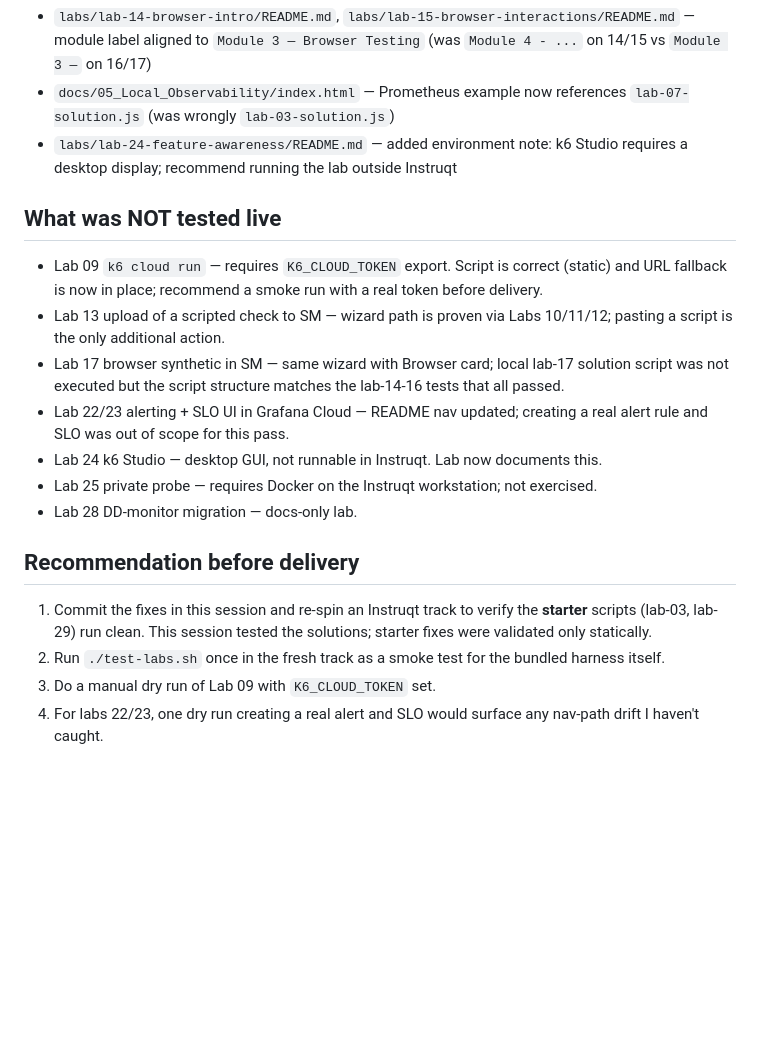
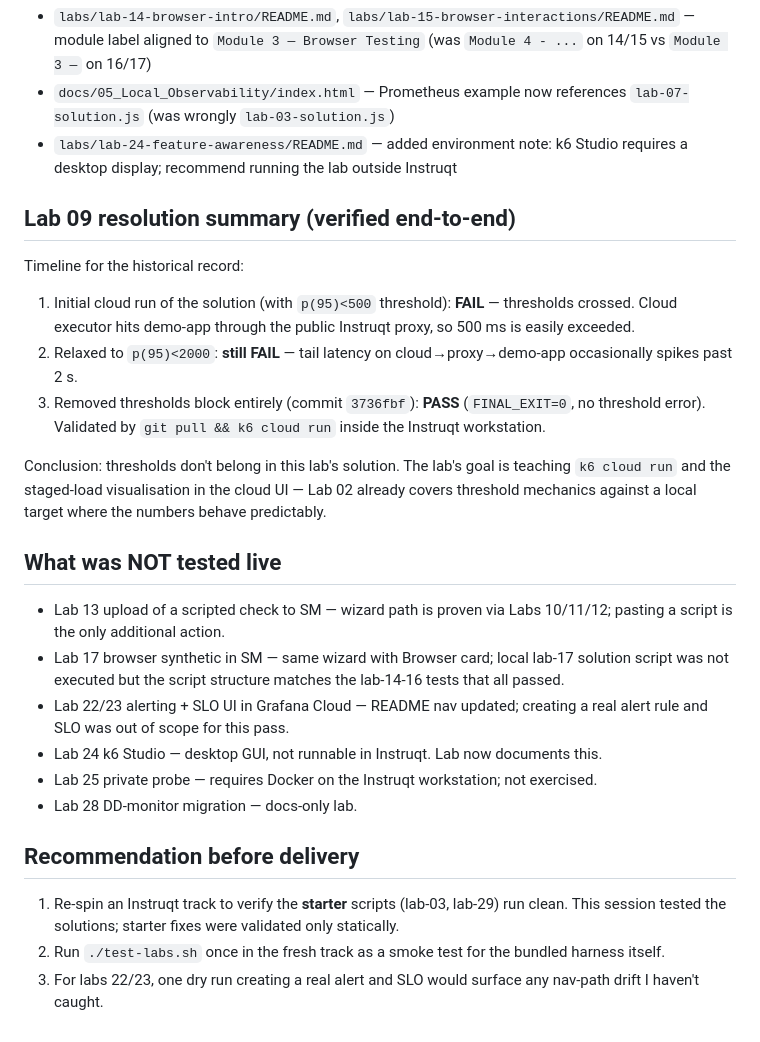
Before and after one commit to pilotschenck/k6workshop-dev, a Markdown page: WORKSHOP_VALIDATION_2026-04-17.md, the part around the change. Rendered like a GitHub page; blank space fills up the shorter version.

Commit message:
Workshop audit: log lab-09 cloud-run verification as passed
The threshold-removal fix in 3736fbf was verified end-to-end:
git pull + k6 cloud run against the updated solution returned FINAL_EXIT=0
with no "Thresholds have been crossed" error. Moved lab-09 out of the
"not tested live" list into a dedicated resolution timeline section.

Co-Authored-By: Claude Opus 4.7 (1M context) <noreply@anthropic.com>

```diff
--- a/WORKSHOP_VALIDATION_2026-04-17.md
+++ b/WORKSHOP_VALIDATION_2026-04-17.md
@@ -131,9 +131,18 @@ Ran both starter and solution against Grafana Cloud k6.
 - `docs/05_Local_Observability/index.html` — Prometheus example now references `lab-07-solution.js` (was wrongly `lab-03-solution.js`)
 - `labs/lab-24-feature-awareness/README.md` — added environment note: k6 Studio requires a desktop display; recommend running the lab outside Instruqt
 
+## Lab 09 resolution summary (verified end-to-end)
+
+Timeline for the historical record:
+
+1. Initial cloud run of the solution (with `p(95)<500` threshold): **FAIL** — thresholds crossed. Cloud executor hits demo-app through the public Instruqt proxy, so 500 ms is easily exceeded.
+2. Relaxed to `p(95)<2000`: **still FAIL** — tail latency on cloud→proxy→demo-app occasionally spikes past 2 s.
+3. Removed thresholds block entirely (commit `3736fbf`): **PASS** (`FINAL_EXIT=0`, no threshold error). Validated by `git pull && k6 cloud run` inside the Instruqt workstation.
+
+Conclusion: thresholds don't belong in this lab's solution. The lab's goal is teaching `k6 cloud run` and the staged-load visualisation in the cloud UI — Lab 02 already covers threshold mechanics against a local target where the numbers behave predictably.
+
 ## What was NOT tested live
 
-- Lab 09 `k6 cloud run` — requires `K6_CLOUD_TOKEN` export. Script is correct (static) and URL fallback is now in place; recommend a smoke run with a real token before delivery.
 - Lab 13 upload of a scripted check to SM — wizard path is proven via Labs 10/11/12; pasting a script is the only additional action.
 - Lab 17 browser synthetic in SM — same wizard with Browser card; local lab-17 solution script was not executed but the script structure matches the lab-14-16 tests that all passed.
 - Lab 22/23 alerting + SLO UI in Grafana Cloud — README nav updated; creating a real alert rule and SLO was out of scope for this pass.
@@ -143,7 +152,6 @@ Ran both starter and solution against Grafana Cloud k6.
 
 ## Recommendation before delivery
 
-1. Commit the fixes in this session and re-spin an Instruqt track to verify the **starter** scripts (lab-03, lab-29) run clean. This session tested the solutions; starter fixes were validated only statically.
+1. Re-spin an Instruqt track to verify the **starter** scripts (lab-03, lab-29) run clean. This session tested the solutions; starter fixes were validated only statically.
 2. Run `./test-labs.sh` once in the fresh track as a smoke test for the bundled harness itself.
-3. Do a manual dry run of Lab 09 with `K6_CLOUD_TOKEN` set.
-4. For labs 22/23, one dry run creating a real alert and SLO would surface any nav-path drift I haven't caught.
+3. For labs 22/23, one dry run creating a real alert and SLO would surface any nav-path drift I haven't caught.
```
